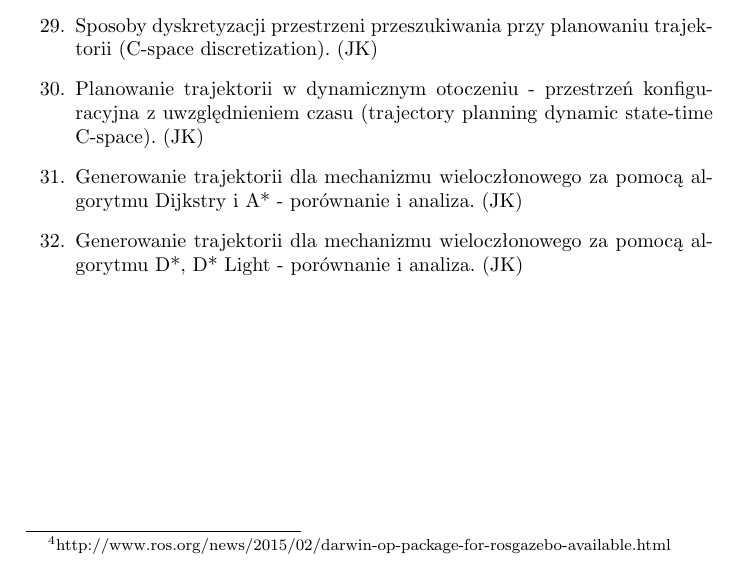
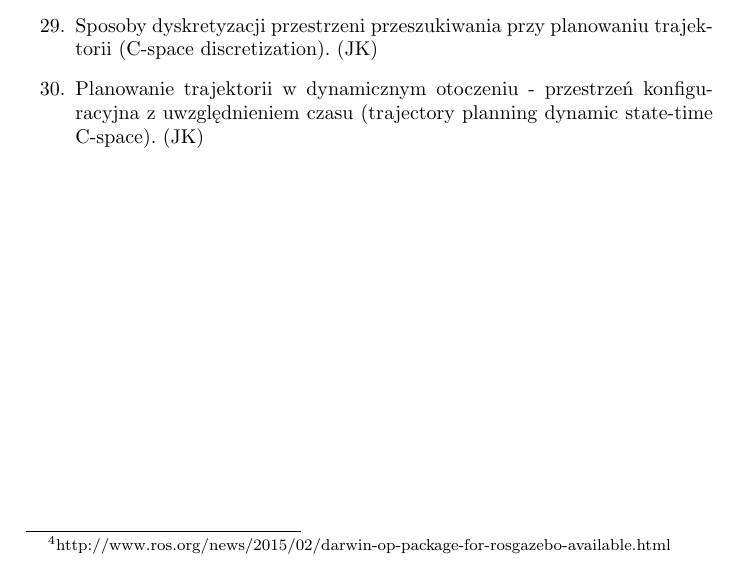
Before and after one commit to jakubmozaryn/smw, a LaTeX document (raporty/Raporty.tex): part of page 3 of 4, cut so that both start at the same text. Compiled offline with pdfLaTeX; the source files are stored in an older character set and shown here as Unicode.

Commit message:
wyrzucenie dwóch tematów z raportów - bardziej nadają się na projekt

```diff
--- a/raporty/Raporty.tex
+++ b/raporty/Raporty.tex
@@ -44,8 +44,8 @@
 		\item Sposoby dyskretyzacji przestrzeni przeszukiwania przy planowaniu trajektorii (C-space discretization). (JK)
 		%\item Sposoby redukcji przestrzeni przeszukiwania przy planowaniu trasy. (JK)
 		\item Planowanie trajektorii w dynamicznym otoczeniu - przestrzeń konfiguracyjna z uwzględnieniem czasu (trajectory planning dynamic state-time C-space). (JK)
-		\item Generowanie trajektorii dla mechanizmu wieloczłonowego za pomocą algorytmu Dijkstry i A* - porównanie i analiza. (JK)
-		\item Generowanie trajektorii dla mechanizmu wieloczłonowego za pomocą algorytmu D*, D* Light - porównanie i analiza. (JK)
+		%\item Generowanie trajektorii dla mechanizmu wieloczłonowego za pomocą algorytmu Dijkstry i A* - porównanie i analiza. (JK) %to raczej temat na projekt
+		%\item Generowanie trajektorii dla mechanizmu wieloczłonowego za pomocą algorytmu D*, D* Light - porównanie i analiza. (JK) %to raczej temat na projekt
 	\end{enumerate}
 	\newpage
 	\section{Zakres raportów}
```
